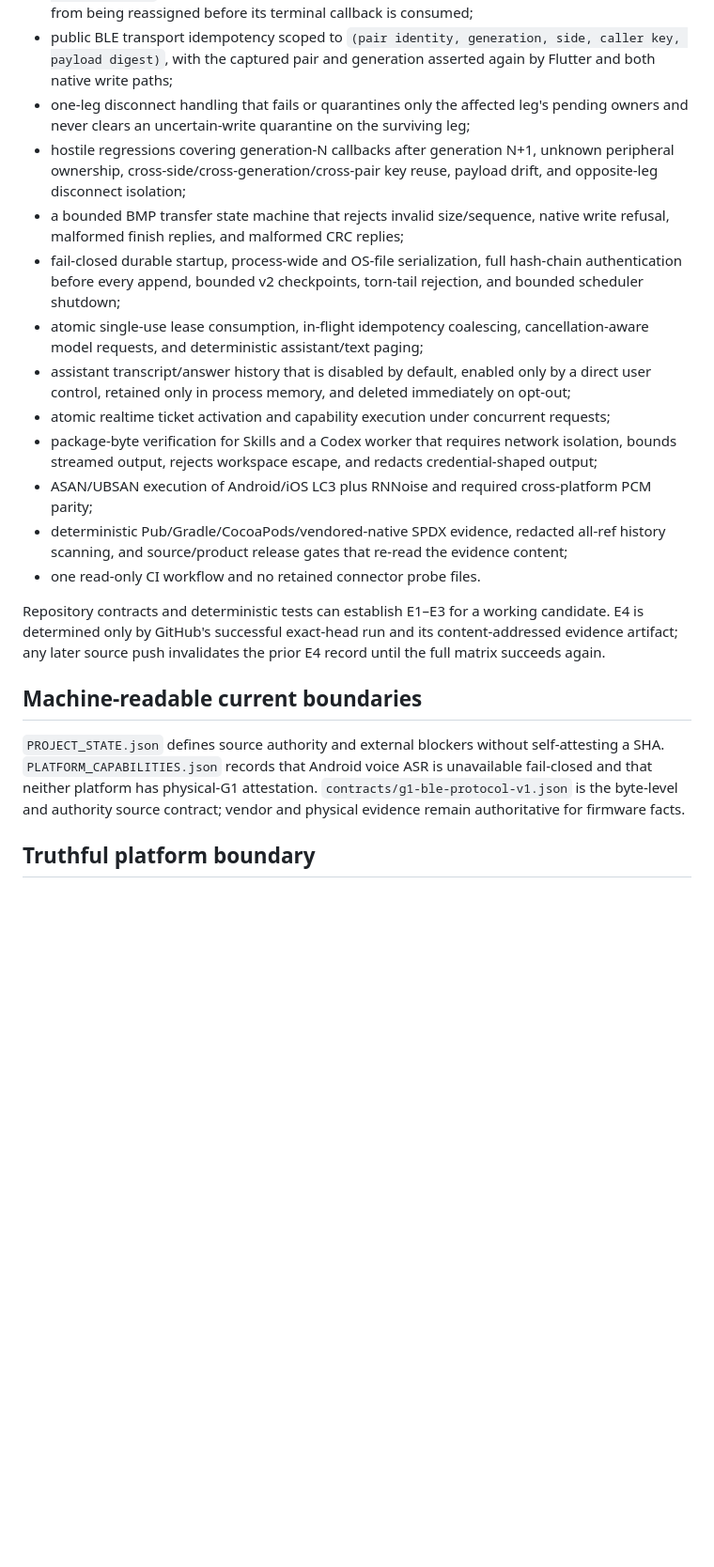
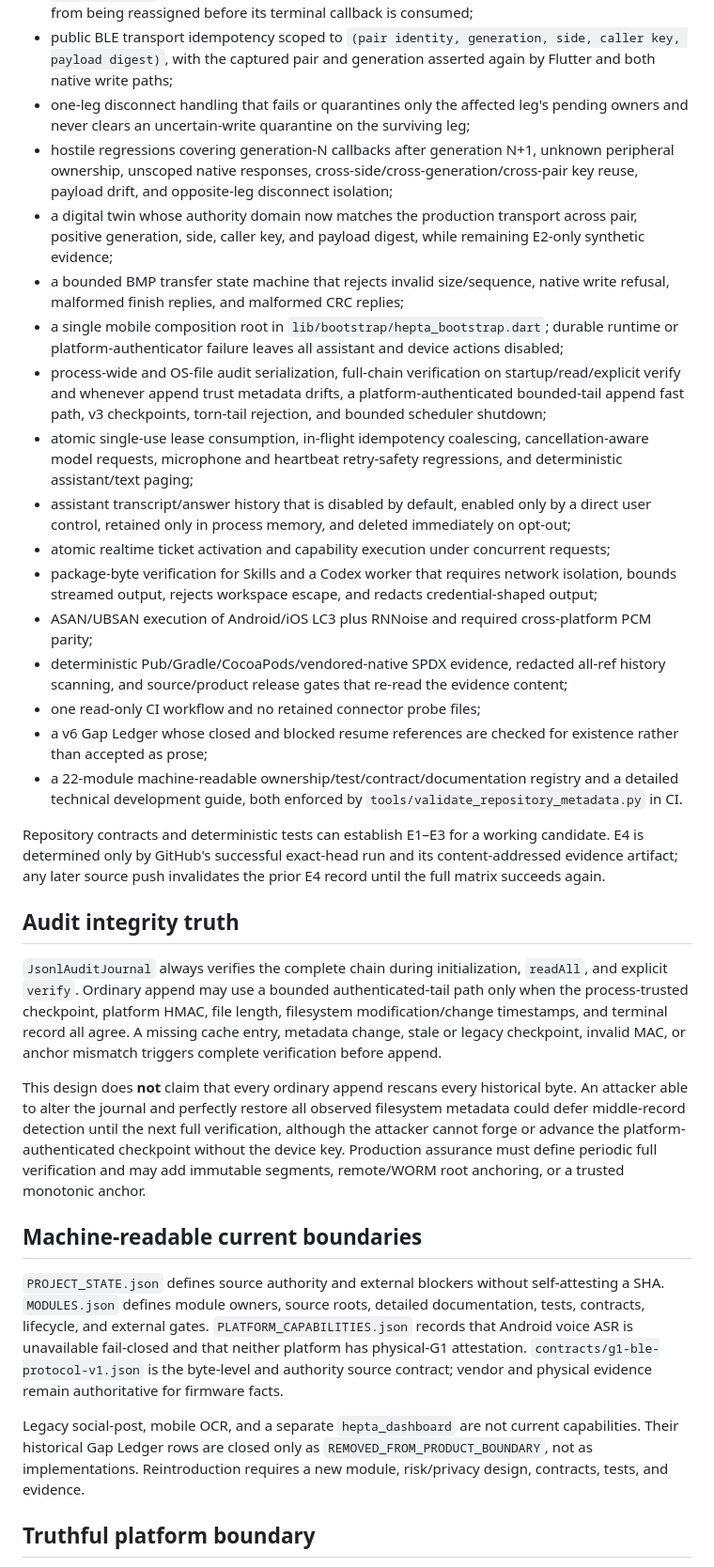
Before and after one commit to TrillionniumFoundation/hepta-glasses, a Markdown page: docs/CURRENT_STATE.md, the part around one of its changes. Shown at 94% size. GitHub-like rendering; blank space fills up the shorter version.

Commit message:
docs(state): synchronize metadata closure and audit truth

```diff
--- a/docs/CURRENT_STATE.md
+++ b/docs/CURRENT_STATE.md
@@ -15,22 +17,34 @@ The source candidate contains:
 - iOS callback ownership bound to an immutable `(peripheral identity, side, generation, attempt nonce)` token, with a retired-peripheral barrier preventing a cancelled CBPeripheral from being reassigned before its terminal callback is consumed;
 - public BLE transport idempotency scoped to `(pair identity, generation, side, caller key, payload digest)`, with the captured pair and generation asserted again by Flutter and both native write paths;
 - one-leg disconnect handling that fails or quarantines only the affected leg's pending owners and never clears an uncertain-write quarantine on the surviving leg;
-- hostile regressions covering generation-N callbacks after generation N+1, unknown peripheral ownership, cross-side/cross-generation/cross-pair key reuse, payload drift, and opposite-leg disconnect isolation;
+- hostile regressions covering generation-N callbacks after generation N+1, unknown peripheral ownership, unscoped native responses, cross-side/cross-generation/cross-pair key reuse, payload drift, and opposite-leg disconnect isolation;
+- a digital twin whose authority domain now matches the production transport across pair, positive generation, side, caller key, and payload digest, while remaining E2-only synthetic evidence;
 - a bounded BMP transfer state machine that rejects invalid size/sequence, native write refusal, malformed finish replies, and malformed CRC replies;
-- fail-closed durable startup, process-wide and OS-file serialization, full hash-chain authentication before every append, bounded v2 checkpoints, torn-tail rejection, and bounded scheduler shutdown;
-- atomic single-use lease consumption, in-flight idempotency coalescing, cancellation-aware model requests, and deterministic assistant/text paging;
+- a single mobile composition root in `lib/bootstrap/hepta_bootstrap.dart`; durable runtime or platform-authenticator failure leaves all assistant and device actions disabled;
+- process-wide and OS-file audit serialization, full-chain verification on startup/read/explicit verify and whenever append trust metadata drifts, a platform-authenticated bounded-tail append fast path, v3 checkpoints, torn-tail rejection, and bounded scheduler shutdown;
+- atomic single-use lease consumption, in-flight idempotency coalescing, cancellation-aware model requests, microphone and heartbeat retry-safety regressions, and deterministic assistant/text paging;
 - assistant transcript/answer history that is disabled by default, enabled only by a direct user control, retained only in process memory, and deleted immediately on opt-out;
 - atomic realtime ticket activation and capability execution under concurrent requests;
 - package-byte verification for Skills and a Codex worker that requires network isolation, bounds streamed output, rejects workspace escape, and redacts credential-shaped output;
 - ASAN/UBSAN execution of Android/iOS LC3 plus RNNoise and required cross-platform PCM parity;
 - deterministic Pub/Gradle/CocoaPods/vendored-native SPDX evidence, redacted all-ref history scanning, and source/product release gates that re-read the evidence content;
-- one read-only CI workflow and no retained connector probe files.
+- one read-only CI workflow and no retained connector probe files;
+- a v6 Gap Ledger whose closed and blocked resume references are checked for existence rather than accepted as prose;
+- a 22-module machine-readable ownership/test/contract/documentation registry and a detailed technical development guide, both enforced by `tools/validate_repository_metadata.py` in CI.
 
 Repository contracts and deterministic tests can establish E1–E3 for a working candidate. E4 is determined only by GitHub's successful exact-head run and its content-addressed evidence artifact; any later source push invalidates the prior E4 record until the full matrix succeeds again.
 
+## Audit integrity truth
+
+`JsonlAuditJournal` always verifies the complete chain during initialization, `readAll`, and explicit `verify`. Ordinary append may use a bounded authenticated-tail path only when the process-trusted checkpoint, platform HMAC, file length, filesystem modification/change timestamps, and terminal record all agree. A missing cache entry, metadata change, stale or legacy checkpoint, invalid MAC, or anchor mismatch triggers complete verification before append.
+
+This design does **not** claim that every ordinary append rescans every historical byte. An attacker able to alter the journal and perfectly restore all observed filesystem metadata could defer middle-record detection until the next full verification, although the attacker cannot forge or advance the platform-authenticated checkpoint without the device key. Production assurance must define periodic full verification and may add immutable segments, remote/WORM root anchoring, or a trusted monotonic anchor.
+
 ## Machine-readable current boundaries
 
-`PROJECT_STATE.json` defines source authority and external blockers without self-attesting a SHA. `PLATFORM_CAPABILITIES.json` records that Android voice ASR is unavailable fail-closed and that neither platform has physical-G1 attestation. `contracts/g1-ble-protocol-v1.json` is the byte-level and authority source contract; vendor and physical evidence remain authoritative for firmware facts.
+`PROJECT_STATE.json` defines source authority and external blockers without self-attesting a SHA. `MODULES.json` defines module owners, source roots, detailed documentation, tests, contracts, lifecycle, and external gates. `PLATFORM_CAPABILITIES.json` records that Android voice ASR is unavailable fail-closed and that neither platform has physical-G1 attestation. `contracts/g1-ble-protocol-v1.json` is the byte-level and authority source contract; vendor and physical evidence remain authoritative for firmware facts.
+
+Legacy social-post, mobile OCR, and a separate `hepta_dashboard` are not current capabilities. Their historical Gap Ledger rows are closed only as `REMOVED_FROM_PRODUCT_BOUNDARY`, not as implementations. Reintroduction requires a new module, risk/privacy design, contracts, tests, and evidence.
 
 ## Truthful platform boundary
 
```
Also changed, not shown: other parts of docs/CURRENT_STATE.md (+6 -2 lines).
